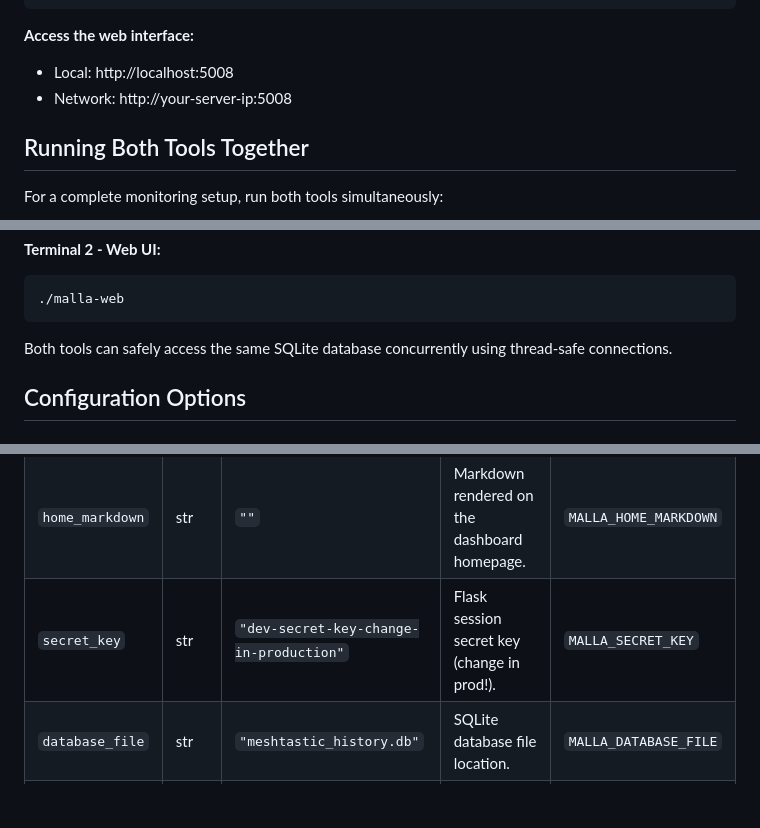
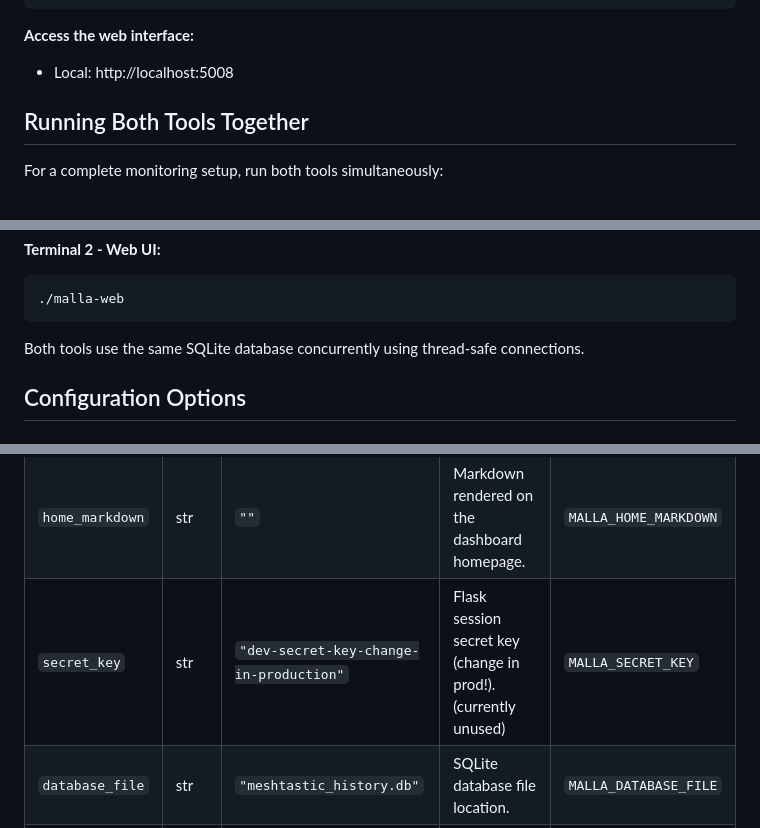
Before and after one commit to zenitraM/malla, a Markdown page: README.md, 3 parts joined by grey strips. Drawn GitHub-style; blank space fills up the shorter version.

````diff
--- a/README.md
+++ b/README.md
@@ -139,7 +116,6 @@ malla-web
 
 **Access the web interface:**
 - Local: http://localhost:5008
-- Network: http://your-server-ip:5008
 
 ## Running Both Tools Together
 
@@ -156,7 +132,7 @@ export MALLA_MQTT_BROKER_ADDRESS="127.0.0.1"  # Replace with your broker
 ./malla-web
 ```
 
-Both tools can safely access the same SQLite database concurrently using thread-safe connections.
+Both tools use the same SQLite database concurrently using thread-safe connections.
 
 ## Configuration Options
 
@@ -185,7 +161,7 @@ The following keys are recognised:
 | --------------- | ------ | ---------------------------------------- | --------------------------------------------- | ---------------- |
 | `name`          | str    | `"Malla"`                                | Display name shown in the navigation bar.     | `MALLA_NAME` |
 | `home_markdown` | str    | `""`                                     | Markdown rendered on the dashboard homepage.  | `MALLA_HOME_MARKDOWN` |
-| `secret_key`    | str    | `"dev-secret-key-change-in-production"` | Flask session secret key (change in prod!).   | `MALLA_SECRET_KEY` |
+| `secret_key`    | str    | `"dev-secret-key-change-in-production"` | Flask session secret key (change in prod!). (currently unused)   | `MALLA_SECRET_KEY` |
 | `database_file` | str    | `"meshtastic_history.db"`                | SQLite database file location.                | `MALLA_DATABASE_FILE` |
 | `host`          | str    | `"0.0.0.0"`                              | Interface to bind the web server to.          | `MALLA_HOST` |
 | `port`          | int    | `5008`                                   | TCP port for the web server.                  | `MALLA_PORT` |
````
Also changed, not shown: other parts of README.md (+29 -124 lines).
